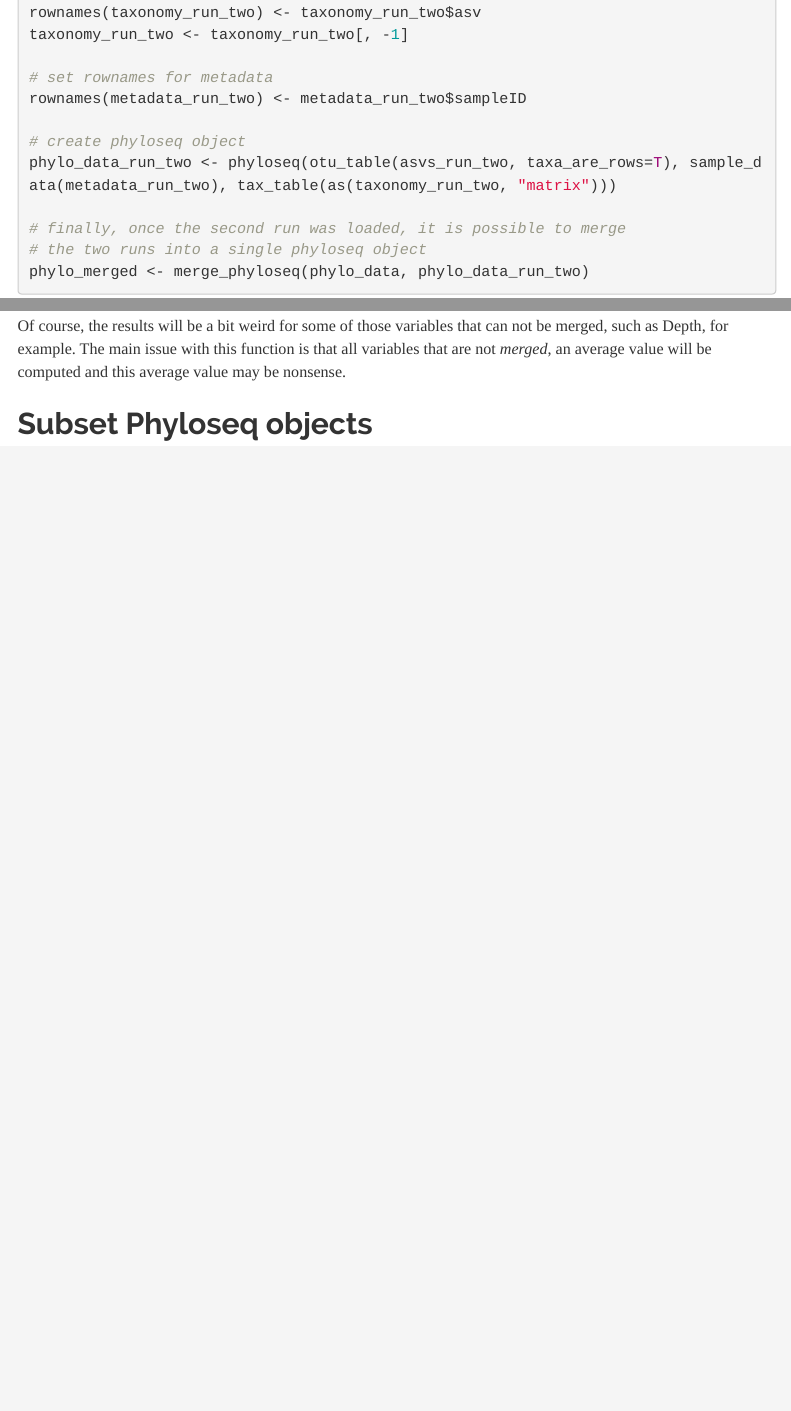
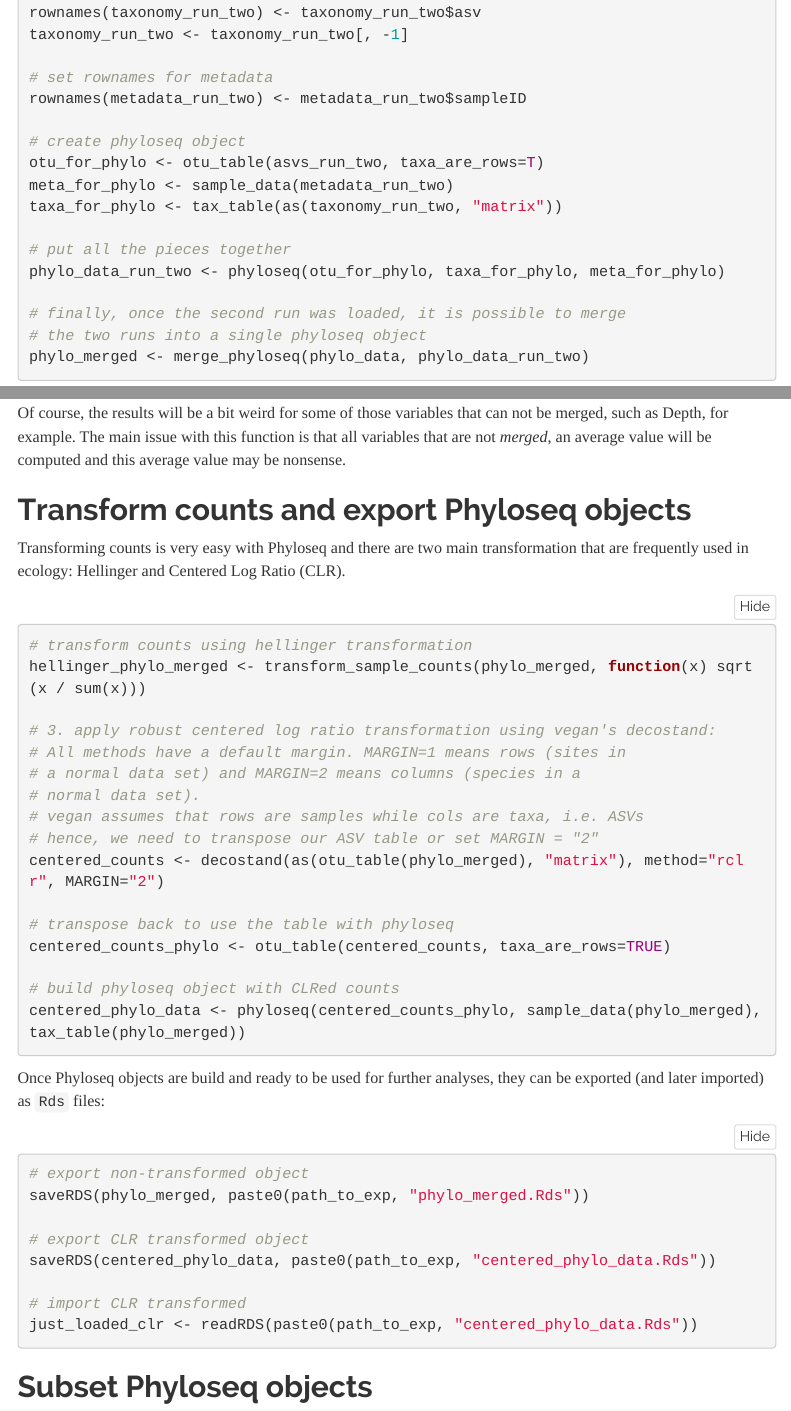
Before and after one commit to gabrielet/phyloseq_intro, an R Markdown document (01_phyloseq.Rmd): the page in a window 1100 px wide, from 2210 px down, and a second part further down, joined at a grey line. The pictures show the output file 01_phyloseq.html that the author committed with the source, opened offline; menus at the side of the page are left out.

Commit message:
improving

````diff
--- a/01_phyloseq.Rmd
+++ b/01_phyloseq.Rmd
@@ -102,16 +103,23 @@ taxonomy_run_two <- taxonomy_run_two[, -1]
 rownames(metadata_run_two) <- metadata_run_two$sampleID
 
 # create phyloseq object
-phylo_data_run_two <- phyloseq(otu_table(asvs_run_two, taxa_are_rows=T), sample_data(metadata_run_two), tax_table(as(taxonomy_run_two, "matrix")))
+otu_for_phylo <- otu_table(asvs_run_two, taxa_are_rows=T)
+meta_for_phylo <- sample_data(metadata_run_two)
+taxa_for_phylo <- tax_table(as(taxonomy_run_two, "matrix"))
+
+# put all the pieces together
+phylo_data_run_two <- phyloseq(otu_for_phylo, taxa_for_phylo, meta_for_phylo)
 
 # finally, once the second run was loaded, it is possible to merge
 # the two runs into a single phyloseq object
 phylo_merged <- merge_phyloseq(phylo_data, phylo_data_run_two)
+
 ```
 
 Of course, it is also possible to work on each component of a Phyloseq object, alone. For instance, set some variables as factors in the metadata data frame:
 
 ```{r}
+
 # what is the current data type for treatment?
 class(sample_data(phylo_merged)$Treatment)
 
@@ -148,14 +156,56 @@ class(phylo_merged_meta$Treatment)
 In addition, it is also possible to merge samples, using some of the variables stored as metadata. For example, say it is needed to merge the samples together, by treatment:
 
 ```{r}
+
 # perform the merge by treatment
 merged_treatments <- merge_samples(phylo_merged, "Treatment")
 
 # however, results may be a bit weird
 sample_data(merged_treatments)
+
 ```
 
 Of course, the results will be a bit weird for some of those variables that can not be merged, such as Depth, for example. The main issue with this function is that all variables that are not _merged_, an average value will be computed and this average value may be nonsense.
+
+## Transform counts and export Phyloseq objects
+
+Transforming counts is very easy with Phyloseq and there are two main transformation that are frequently used in ecology: Hellinger and Centered Log Ratio (CLR).
+
+```{r}
+
+# transform counts using hellinger transformation
+hellinger_phylo_merged <- transform_sample_counts(phylo_merged, function(x) sqrt(x / sum(x)))
+
+# 3. apply robust centered log ratio transformation using vegan's decostand:
+# All methods have a default margin. MARGIN=1 means rows (sites in
+# a normal data set) and MARGIN=2 means columns (species in a
+# normal data set).
+# vegan assumes that rows are samples while cols are taxa, i.e. ASVs
+# hence, we need to transpose our ASV table or set MARGIN = "2"
+centered_counts <- decostand(as(otu_table(phylo_merged), "matrix"), method="rclr", MARGIN="2")
+
+# transpose back to use the table with phyloseq
+centered_counts_phylo <- otu_table(centered_counts, taxa_are_rows=TRUE)
+
+# build phyloseq object with CLRed counts
+centered_phylo_data <- phyloseq(centered_counts_phylo, sample_data(phylo_merged), tax_table(phylo_merged))
+
+```
+
+Once Phyloseq objects are build and ready to be used for further analyses, they can be exported (and later imported) as `Rds` files:
+
+```{r}
+
+# export non-transformed object
+saveRDS(phylo_merged, paste0(path_to_exp, "phylo_merged.Rds"))
+
+# export CLR transformed object
+saveRDS(centered_phylo_data, paste0(path_to_exp, "centered_phylo_data.Rds"))
+
+# import CLR transformed
+just_loaded_clr <- readRDS(paste0(path_to_exp, "centered_phylo_data.Rds"))
+
+```
 
 ## Subset Phyloseq objects
 
````
Also changed, not shown: data/asv_table_run_two.csv (+6 -6 lines), 01_phyloseq.html, 01_phyloseq.Rmd (16 more changed lines).
